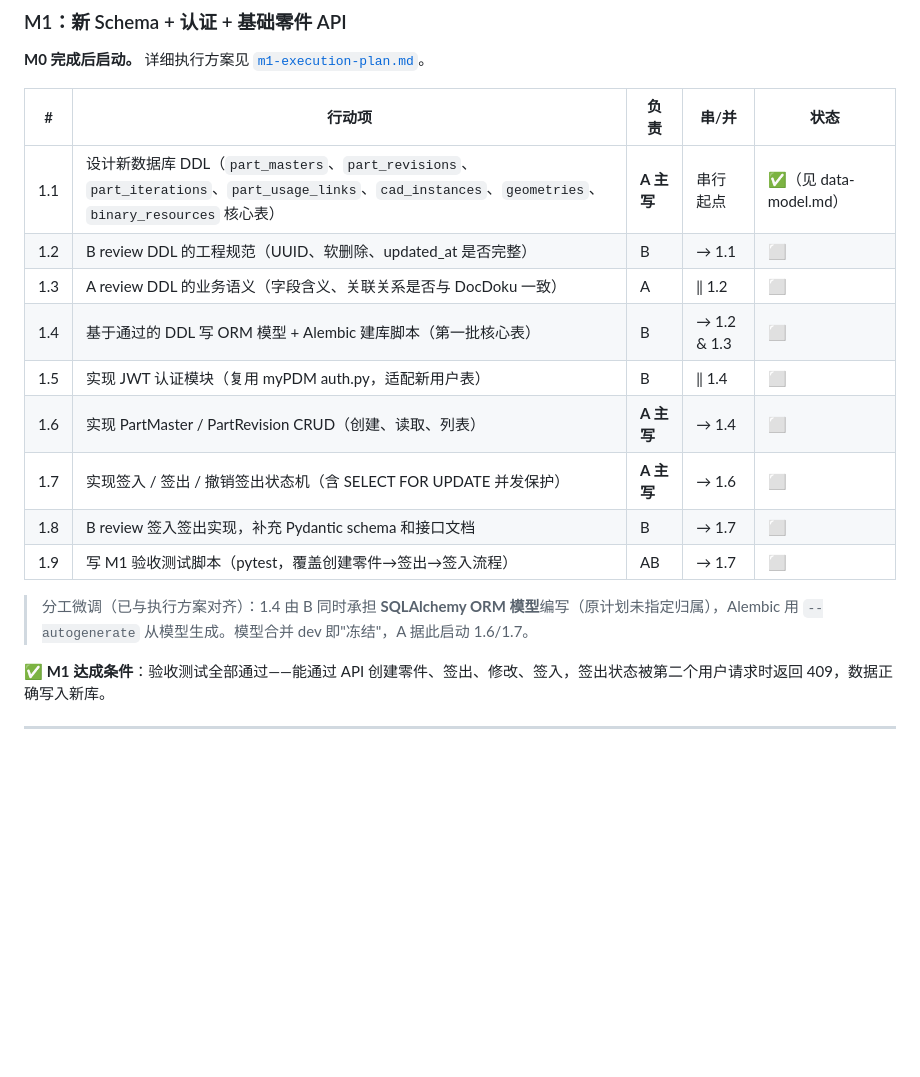
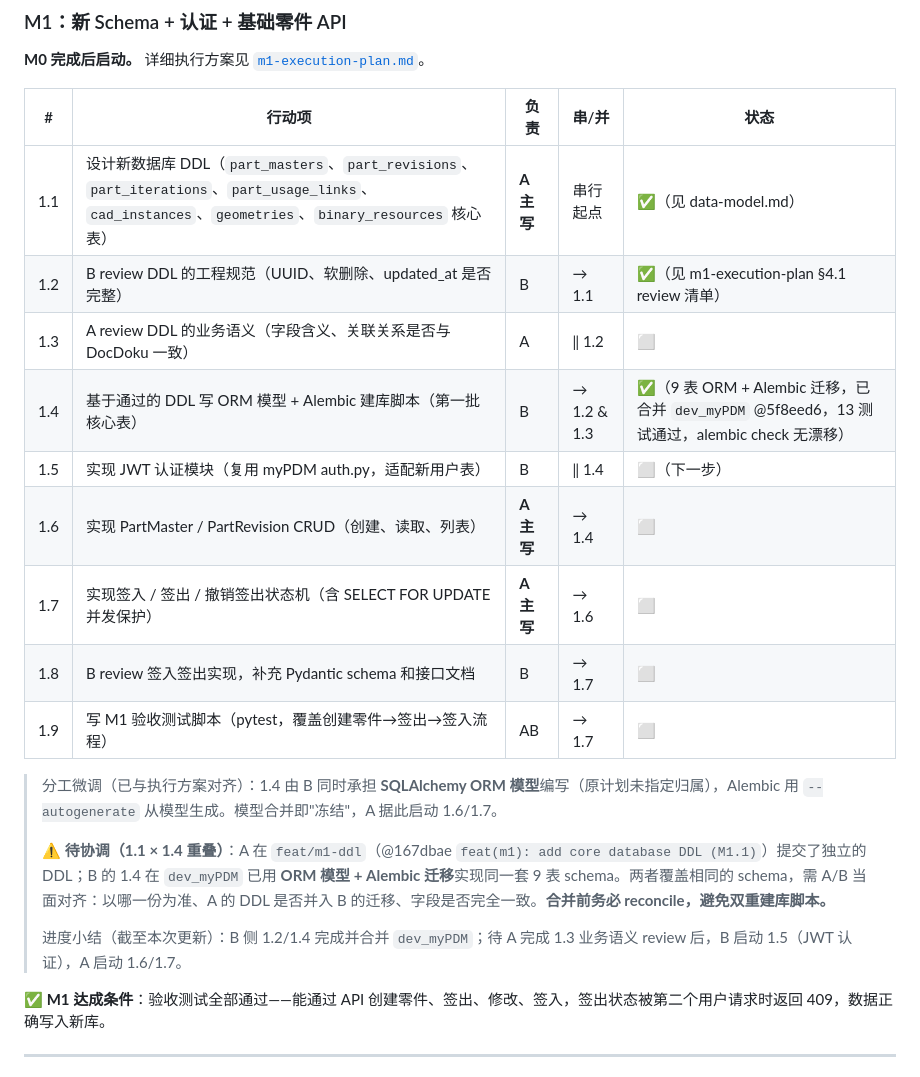
Before and after one commit to RayDutchman/plm-unified, a Markdown page: docs/collaboration/milestones.md, the part around the change. GitHub-like rendering; blank space fills up the shorter version.

Commit message:
docs(collaboration): 更新 M1 进度 — 1.2/1.4 完成，标注 1.1×1.4 DDL 重叠待协调
Co-Authored-By: Claude Opus 4.8 <noreply@anthropic.com>

```diff
--- a/docs/collaboration/milestones.md
+++ b/docs/collaboration/milestones.md
@@ -173,16 +173,20 @@ feat(part-api): 实现签入签出状态机
 | # | 行动项 | 负责 | 串/并 | 状态 |
 |---|---|---|---|---|
 | 1.1 | 设计新数据库 DDL（`part_masters`、`part_revisions`、`part_iterations`、`part_usage_links`、`cad_instances`、`geometries`、`binary_resources` 核心表） | **A 主写** | 串行起点 | ✅（见 data-model.md） |
-| 1.2 | B review DDL 的工程规范（UUID、软删除、updated_at 是否完整） | B | → 1.1 | ⬜ |
+| 1.2 | B review DDL 的工程规范（UUID、软删除、updated_at 是否完整） | B | → 1.1 | ✅（见 m1-execution-plan §4.1 review 清单） |
 | 1.3 | A review DDL 的业务语义（字段含义、关联关系是否与 DocDoku 一致） | A | ‖ 1.2 | ⬜ |
-| 1.4 | 基于通过的 DDL 写 ORM 模型 + Alembic 建库脚本（第一批核心表） | B | → 1.2 & 1.3 | ⬜ |
-| 1.5 | 实现 JWT 认证模块（复用 myPDM auth.py，适配新用户表） | B | ‖ 1.4 | ⬜ |
+| 1.4 | 基于通过的 DDL 写 ORM 模型 + Alembic 建库脚本（第一批核心表） | B | → 1.2 & 1.3 | ✅（9 表 ORM + Alembic 迁移，已合并 `dev_myPDM` @5f8eed6，13 测试通过，alembic check 无漂移） |
+| 1.5 | 实现 JWT 认证模块（复用 myPDM auth.py，适配新用户表） | B | ‖ 1.4 | ⬜（下一步） |
 | 1.6 | 实现 PartMaster / PartRevision CRUD（创建、读取、列表） | **A 主写** | → 1.4 | ⬜ |
 | 1.7 | 实现签入 / 签出 / 撤销签出状态机（含 SELECT FOR UPDATE 并发保护） | **A 主写** | → 1.6 | ⬜ |
 | 1.8 | B review 签入签出实现，补充 Pydantic schema 和接口文档 | B | → 1.7 | ⬜ |
 | 1.9 | 写 M1 验收测试脚本（pytest，覆盖创建零件→签出→签入流程） | AB | → 1.7 | ⬜ |
 
-> 分工微调（已与执行方案对齐）：1.4 由 B 同时承担 **SQLAlchemy ORM 模型**编写（原计划未指定归属），Alembic 用 `--autogenerate` 从模型生成。模型合并 dev 即"冻结"，A 据此启动 1.6/1.7。
+> 分工微调（已与执行方案对齐）：1.4 由 B 同时承担 **SQLAlchemy ORM 模型**编写（原计划未指定归属），Alembic 用 `--autogenerate` 从模型生成。模型合并即"冻结"，A 据此启动 1.6/1.7。
+>
+> ⚠️ **待协调（1.1 × 1.4 重叠）**：A 在 `feat/m1-ddl`（@167dbae `feat(m1): add core database DDL (M1.1)`）提交了独立的 DDL；B 的 1.4 在 `dev_myPDM` 已用 **ORM 模型 + Alembic 迁移**实现同一套 9 表 schema。两者覆盖相同的 schema，需 A/B 当面对齐：以哪一份为准、A 的 DDL 是否并入 B 的迁移、字段是否完全一致。**合并前务必 reconcile，避免双重建库脚本。**
+>
+> 进度小结（截至本次更新）：B 侧 1.2/1.4 完成并合并 `dev_myPDM`；待 A 完成 1.3 业务语义 review 后，B 启动 1.5（JWT 认证），A 启动 1.6/1.7。
 
 **✅ M1 达成条件**：验收测试全部通过——能通过 API 创建零件、签出、修改、签入，签出状态被第二个用户请求时返回 409，数据正确写入新库。
 
```
